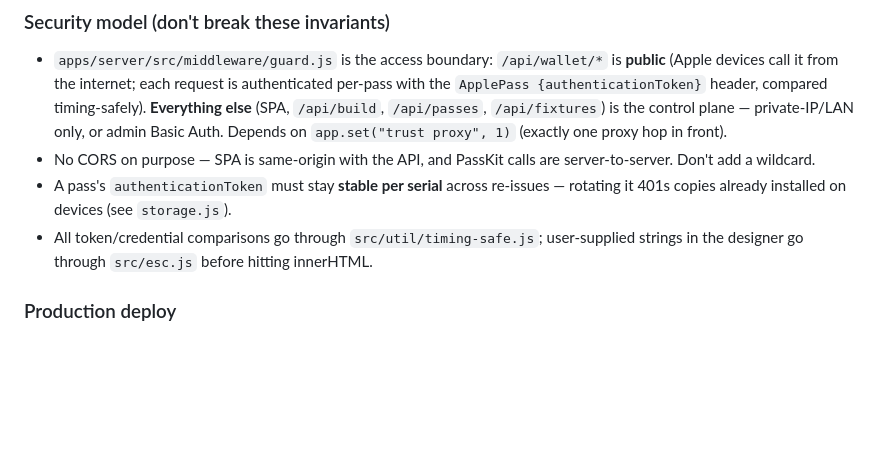
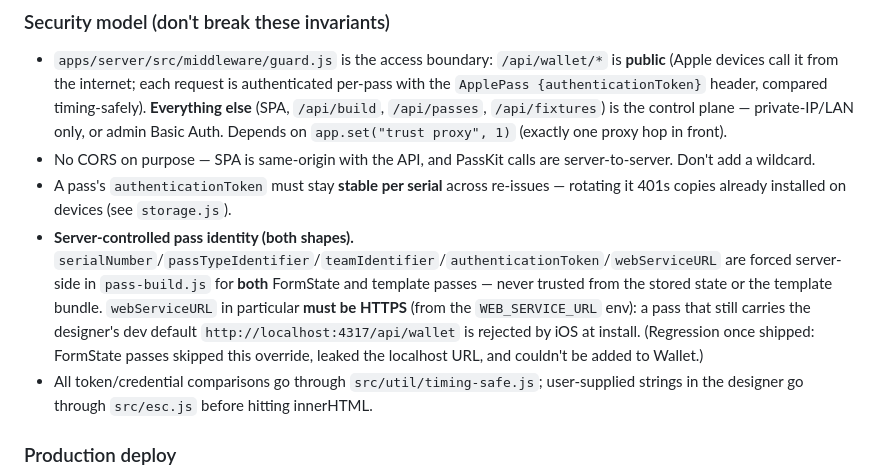
Before and after one commit to angeloslvrs/wallet-designer, a Markdown page: CLAUDE.md, the part around the change. Rendered like a GitHub page; blank space fills up the shorter version.

Commit message:
docs(claude): note server-forced pass identity + HTTPS webServiceURL invariant (both shapes)

```diff
--- a/CLAUDE.md
+++ b/CLAUDE.md
@@ -62,6 +62,7 @@ Semantic tags are **Apple's** fixed vocabulary (boarding subset hardcoded in `pa
 - `apps/server/src/middleware/guard.js` is the access boundary: `/api/wallet/*` is **public** (Apple devices call it from the internet; each request is authenticated per-pass with the `ApplePass {authenticationToken}` header, compared timing-safely). **Everything else** (SPA, `/api/build`, `/api/passes`, `/api/fixtures`) is the control plane — private-IP/LAN only, or admin Basic Auth. Depends on `app.set("trust proxy", 1)` (exactly one proxy hop in front).
 - No CORS on purpose — SPA is same-origin with the API, and PassKit calls are server-to-server. Don't add a wildcard.
 - A pass's `authenticationToken` must stay **stable per serial** across re-issues — rotating it 401s copies already installed on devices (see `storage.js`).
+- **Server-controlled pass identity (both shapes).** `serialNumber`/`passTypeIdentifier`/`teamIdentifier`/`authenticationToken`/`webServiceURL` are forced server-side in `pass-build.js` for **both** FormState and template passes — never trusted from the stored state or the template bundle. `webServiceURL` in particular **must be HTTPS** (from the `WEB_SERVICE_URL` env): a pass that still carries the designer's dev default `http://localhost:4317/api/wallet` is rejected by iOS at install. (Regression once shipped: FormState passes skipped this override, leaked the localhost URL, and couldn't be added to Wallet.)
 - All token/credential comparisons go through `src/util/timing-safe.js`; user-supplied strings in the designer go through `src/esc.js` before hitting innerHTML.
 
 ### Production deploy
```
